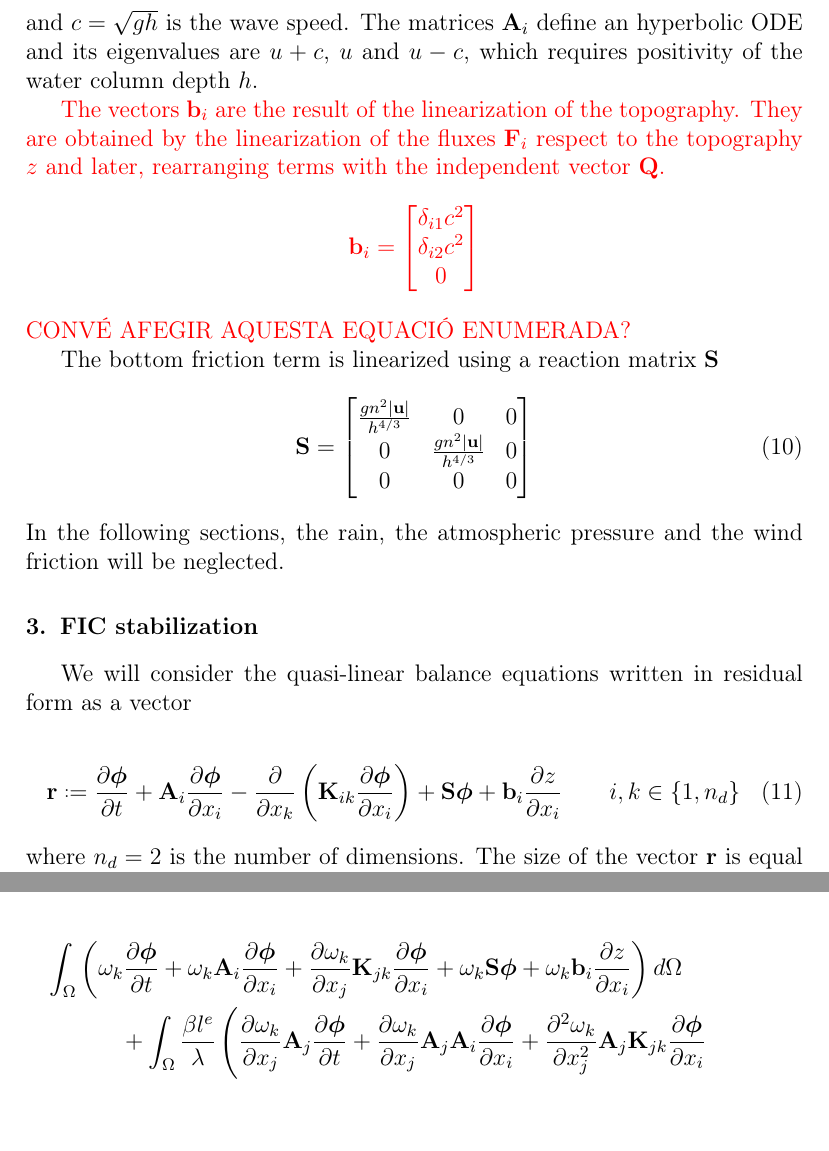
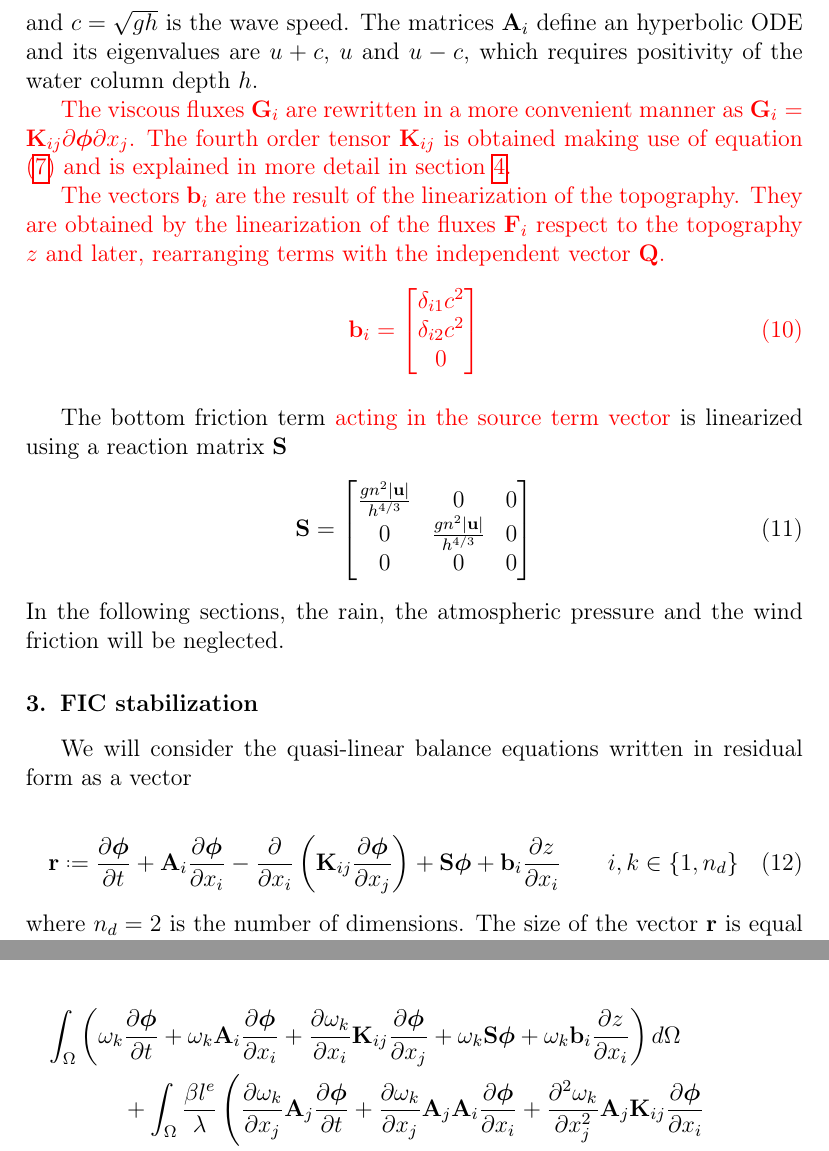
Before and after one commit to miguelmaso/stabilization, a LaTeX paper (main.tex): two parts of pages 6 and 8 of 29, joined at a grey line, cut so that both start at the same text, the shorter picture padded with empty space. Compiled offline with pdfLaTeX.

Commit message:
review: linearization of stresses

```diff
--- a/main.tex
+++ b/main.tex
@@ -215,18 +215,21 @@ where the matrices $\mathbf{A}_i$ and $\mathbf{K}_{ik}$ are the linearization ma
 and $c=\sqrt{gh}$ is the wave speed. The matrices $\mathbf{A}_i$ define an hyperbolic ODE and its eigenvalues are $u+c$, $u$ and $u-c$, which requires positivity of the water column depth $h$.
 
 \Miguel{
+The viscous fluxes $\mathbf{G}_i$ are rewritten in a more convenient manner as $\mathbf{G}_i = \mathbf{K}_{ij} \partial\bm{\phi}\partial x_j$. The fourth order tensor $\mathbf{K}_{ij}$ is obtained making use of equation (\ref{stresses}) and is explained in more detail in section \ref{sec:fem}.
+}
+
+\Miguel{
 The vectors $\mathbf{b}_i$ are the result of the linearization of the topography. They are obtained by the linearization of the fluxes $\mathbf{F}_i$ respect to the topography $z$ and later, rearranging terms with the independent vector $\mathbf{Q}$.
-\begin{equation*}
+\begin{equation}
     \mathbf{b}_i = \left[\begin{matrix}
         \delta_{i1} c^2 \\
         \delta_{i2} c^2 \\
         0
     \end{matrix}\right]
-\end{equation*}
-CONVÉ AFEGIR AQUESTA EQUACIÓ ENUMERADA?
+\end{equation}
 }
 
-The bottom friction term is linearized using a reaction matrix $\mathbf{S}$
+The bottom friction term \Miguel{acting in the source term vector} is linearized using a reaction matrix $\mathbf{S}$
 \begin{equation}
 \mathbf{S} = \left[\begin{matrix}
     \frac{gn^2\abs{\mathbf{u}}}{h^{4/3}} & 0 & 0 \\
@@ -243,7 +246,7 @@ We will consider the quasi-linear balance equations written in residual form as
 \begin{equation} \label{residual}
 \mathbf{r} \defeq
   \pder{\bm{\phi}}{t} + \mathbf{A}_i\pder{\bm{\phi}}{x_i}
-  -\pder{}{x_k}\left(\mathbf{K}_{ik}\pder{\bm{\phi}}{x_i}\right) + \mathbf{S}\bm{\phi} + \mathbf{b}_i\pder{z}{x_i} \qquad i,k\in\{1,n_d\}
+  -\pder{}{x_i}\left(\mathbf{K}_{ij}\pder{\bm{\phi}}{x_j}\right) + \mathbf{S}\bm{\phi} + \mathbf{b}_i\pder{z}{x_i} \qquad i,k\in\{1,n_d\}
 \end{equation}
 where $n_d=2$ is the number of dimensions. The size of the vector $\mathbf{r}$ is equal to the number of balance equations, $n_b=3$.
 
@@ -300,14 +303,14 @@ In this work we neglect the boundary integrals assuming that the residual $\math
 \begin{multline} \label{variational_balance_fic}
 \int_\Omega \left(
     \omega_k \pder{\bm{\phi}}{t} + \omega_k \mathbf{A}_i\pder{\bm{\phi}}{x_i}
-    + \pder{\omega_k}{x_j} \mathbf{K}_{jk} \pder{\bm{\phi}}{x_i} + \omega_k \mathbf{S}\bm{\phi} + \omega_k \mathbf{b}_i\pder{z}{x_i}
+    + \pder{\omega_k}{x_i} \mathbf{K}_{ij} \pder{\bm{\phi}}{x_j} + \omega_k \mathbf{S}\bm{\phi} + \omega_k \mathbf{b}_i\pder{z}{x_i}
 \right) d\Omega\\ +
 \int_\Omega \frac{\beta l^e}{\lambda} \left(
     \pder{\omega_k}{x_j} \mathbf{A}_j \pder{\bm{\phi}}{t}
     + \pder{\omega_k}{x_j} \mathbf{A}_j\mathbf{A}_i\pder{\bm{\phi}}{x_i}
-    + \ppder{\omega_k}{x_j} \mathbf{A}_j\mathbf{K}_{jk} \pder{\bm{\phi}}{x_i} \right. \\
+    + \ppder{\omega_k}{x_j} \mathbf{A}_j\mathbf{K}_{ij} \pder{\bm{\phi}}{x_i} \right. \\
     \left.
-    + \pder{\omega_k}{x_j} \mathbf{A}_j(\mathbf{S}\bm{\phi} + \mathbf{b}_i\pder{z}{x_i})
+    + \pder{\omega_k}{x_j} \mathbf{A}_j \left( \mathbf{S}\bm{\phi} + \mathbf{b}_i\pder{z}{x_i} \right)
 \right) d\Omega
 =0
 \end{multline}
```
Also changed, not shown: main.tex (22 more changed lines).
